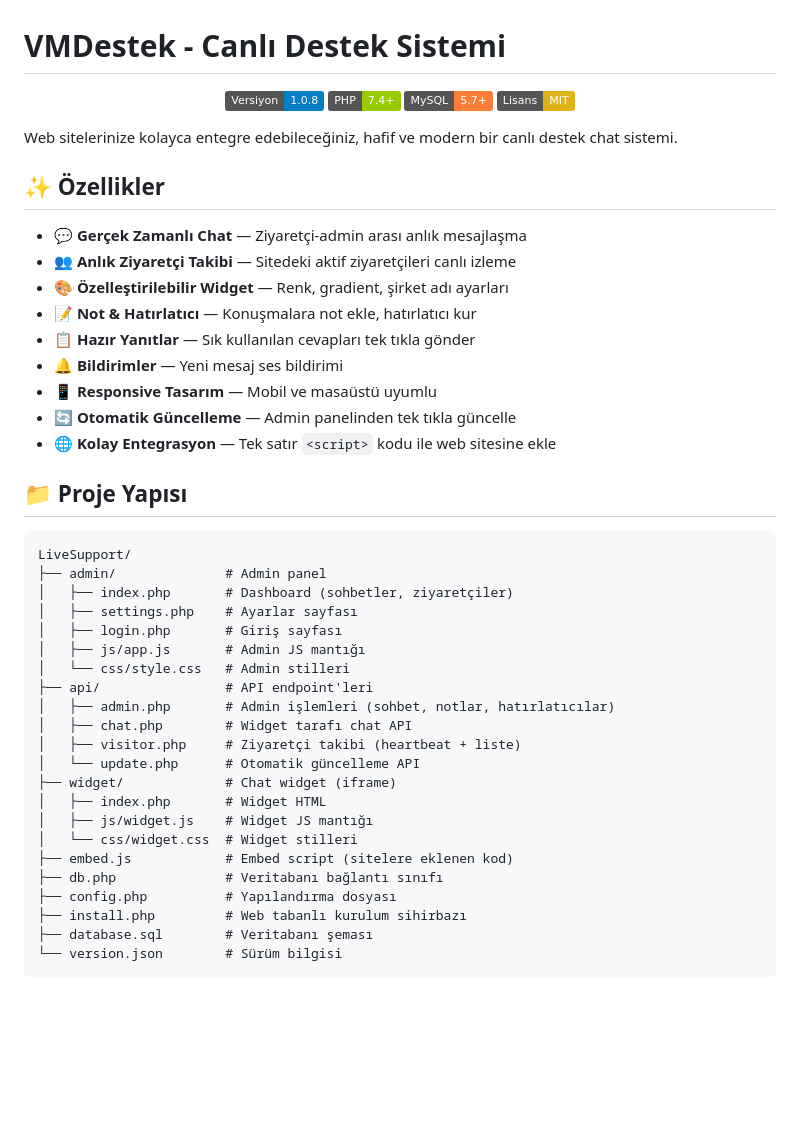
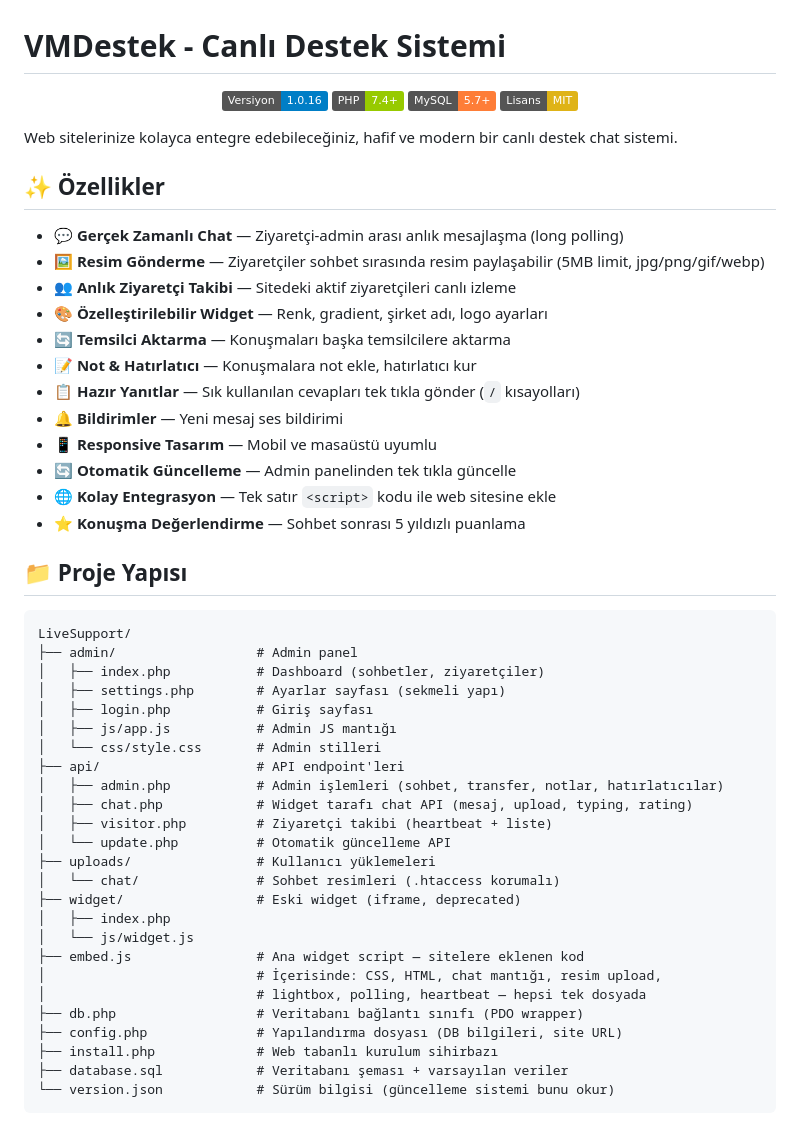
Before and after one commit to Sem-h/VMDestek, a Markdown page: README.md, the part around one of its changes. Drawn GitHub-style; badges without logos; blank space fills up the shorter version.

````diff
--- a/README.md
+++ b/README.md
@@ -1,7 +1,7 @@
 # VMDestek - Canlı Destek Sistemi
 
 <p align="center">
-  <img src="https://img.shields.io/badge/Versiyon-1.0.8-blue" alt="Version">
+  <img src="https://img.shields.io/badge/Versiyon-1.0.16-blue" alt="Version">
   <img src="https://img.shields.io/badge/PHP-7.4+-green" alt="PHP">
   <img src="https://img.shields.io/badge/MySQL-5.7+-orange" alt="MySQL">
   <img src="https://img.shields.io/badge/Lisans-MIT-yellow" alt="License">
@@ -11,39 +11,45 @@ Web sitelerinize kolayca entegre edebileceğiniz, hafif ve modern bir canlı des
 
 ## ✨ Özellikler
 
-- 💬 **Gerçek Zamanlı Chat** — Ziyaretçi-admin arası anlık mesajlaşma
+- 💬 **Gerçek Zamanlı Chat** — Ziyaretçi-admin arası anlık mesajlaşma (long polling)
+- 🖼️ **Resim Gönderme** — Ziyaretçiler sohbet sırasında resim paylaşabilir (5MB limit, jpg/png/gif/webp)
 - 👥 **Anlık Ziyaretçi Takibi** — Sitedeki aktif ziyaretçileri canlı izleme
-- 🎨 **Özelleştirilebilir Widget** — Renk, gradient, şirket adı ayarları
+- 🎨 **Özelleştirilebilir Widget** — Renk, gradient, şirket adı, logo ayarları
+- 🔄 **Temsilci Aktarma** — Konuşmaları başka temsilcilere aktarma
 - 📝 **Not & Hatırlatıcı** — Konuşmalara not ekle, hatırlatıcı kur
-- 📋 **Hazır Yanıtlar** — Sık kullanılan cevapları tek tıkla gönder
+- 📋 **Hazır Yanıtlar** — Sık kullanılan cevapları tek tıkla gönder (`/` kısayolları)
 - 🔔 **Bildirimler** — Yeni mesaj ses bildirimi
 - 📱 **Responsive Tasarım** — Mobil ve masaüstü uyumlu
 - 🔄 **Otomatik Güncelleme** — Admin panelinden tek tıkla güncelle
 - 🌐 **Kolay Entegrasyon** — Tek satır `<script>` kodu ile web sitesine ekle
+- ⭐ **Konuşma Değerlendirme** — Sohbet sonrası 5 yıldızlı puanlama
 
 ## 📁 Proje Yapısı
 
 ```
 LiveSupport/
-├── admin/              # Admin panel
-│   ├── index.php       # Dashboard (sohbetler, ziyaretçiler)
-│   ├── settings.php    # Ayarlar sayfası
-│   ├── login.php       # Giriş sayfası
-│   ├── js/app.js       # Admin JS mantığı
-│   └── css/style.css   # Admin stilleri
-├── api/                # API endpoint'leri
-│   ├── admin.php       # Admin işlemleri (sohbet, notlar, hatırlatıcılar)
-│   ├── chat.php        # Widget tarafı chat API
-│   ├── visitor.php     # Ziyaretçi takibi (heartbeat + liste)
-│   └── update.php      # Otomatik güncelleme API
-├── widget/             # Chat widget (iframe)
-│   ├── index.php       # Widget HTML
-│   ├── js/widget.js    # Widget JS mantığı
-│   └── css/widget.css  # Widget stilleri
-├── embed.js            # Embed script (sitelere eklenen kod)
-├── db.php              # Veritabanı bağlantı sınıfı
-├── config.php          # Yapılandırma dosyası
-├── install.php         # Web tabanlı kurulum sihirbazı
-├── database.sql        # Veritabanı şeması
-└── version.json        # Sürüm bilgisi
+├── admin/                  # Admin panel
+│   ├── index.php           # Dashboard (sohbetler, ziyaretçiler)
+│   ├── settings.php        # Ayarlar sayfası (sekmeli yapı)
+│   ├── login.php           # Giriş sayfası
+│   ├── js/app.js           # Admin JS mantığı
+│   └── css/style.css       # Admin stilleri
+├── api/                    # API endpoint'leri
+│   ├── admin.php           # Admin işlemleri (sohbet, transfer, notlar, hatırlatıcılar)
+│   ├── chat.php            # Widget tarafı chat API (mesaj, upload, typing, rating)
+│   ├── visitor.php         # Ziyaretçi takibi (heartbeat + liste)
+│   └── update.php          # Otomatik güncelleme API
+├── uploads/                # Kullanıcı yüklemeleri
+│   └── chat/               # Sohbet resimleri (.htaccess korumalı)
+├── widget/                 # Eski widget (iframe, deprecated)
+│   ├── index.php
+│   └── js/widget.js
+├── embed.js                # Ana widget script — sitelere eklenen kod
+│                           # İçerisinde: CSS, HTML, chat mantığı, resim upload,
+│                           # lightbox, polling, heartbeat — hepsi tek dosyada
+├── db.php                  # Veritabanı bağlantı sınıfı (PDO wrapper)
+├── config.php              # Yapılandırma dosyası (DB bilgileri, site URL)
+├── install.php             # Web tabanlı kurulum sihirbazı
+├── database.sql            # Veritabanı şeması + varsayılan veriler
+└── version.json            # Sürüm bilgisi (güncelleme sistemi bunu okur)
 ```
````
Also changed, not shown: other parts of README.md (+123 -30 lines).
